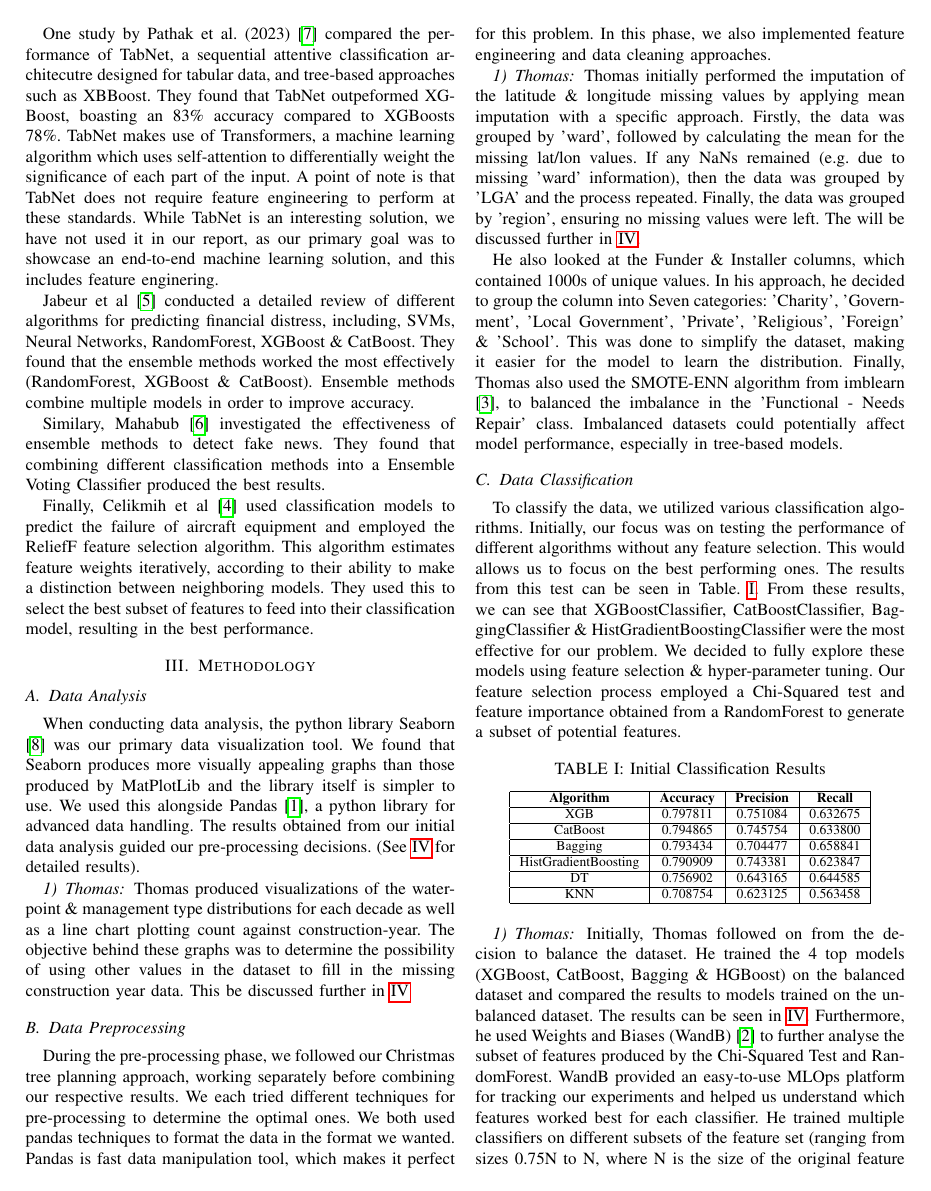
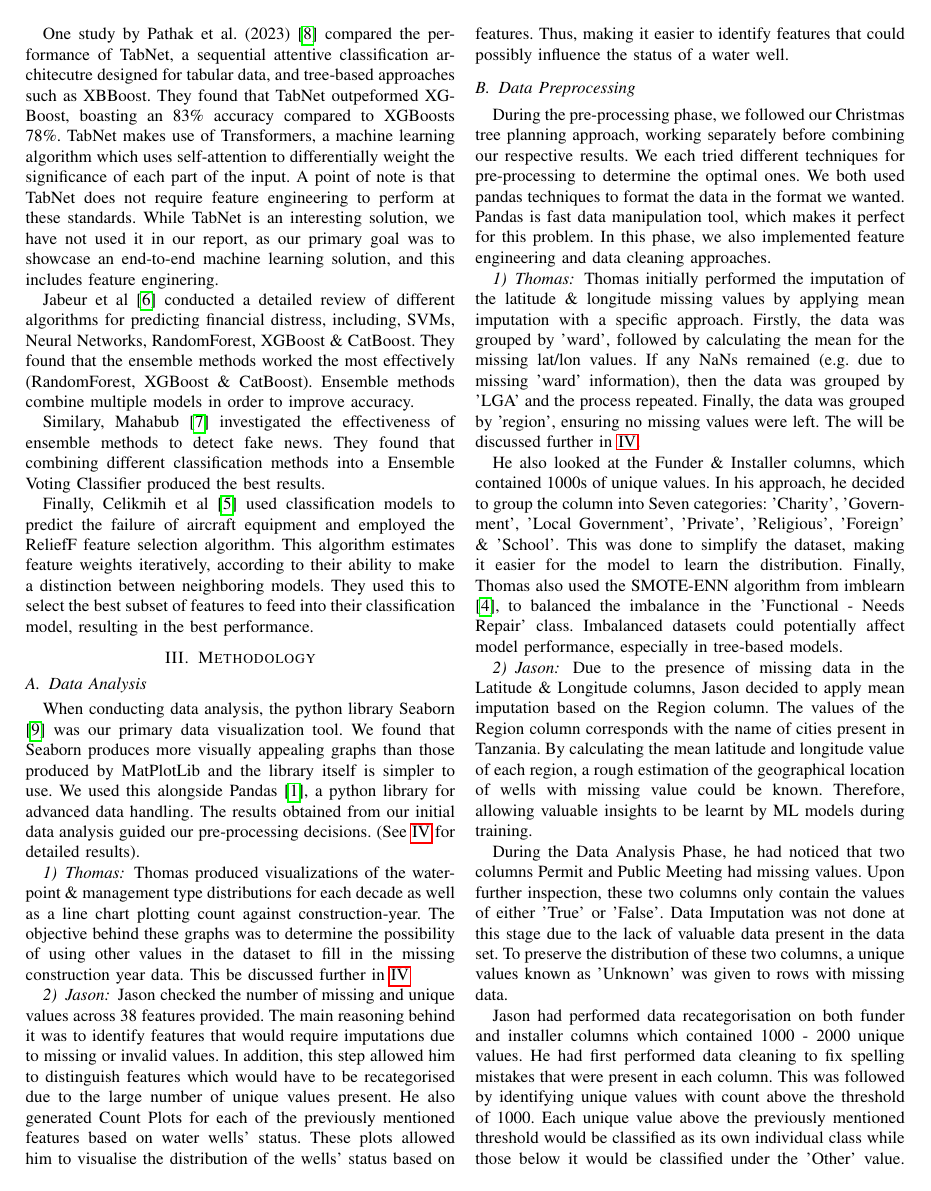
Before and after one commit to JasonErwin/dma-project, a LaTeX paper (reports/main_report/COMP4030_CW2_REPORT.tex): page 2 of 3. Compiled offline with pdfLaTeX; a missing font is replaced by an installed copy or a similar font; a LaTeX package or settings file that is missing is left out.

Commit message:
Data Analysis & Pre-processing Report

```diff
--- a/reports/main_report/COMP4030_CW2_REPORT.tex
+++ b/reports/main_report/COMP4030_CW2_REPORT.tex
@@ -99,6 +99,10 @@ When conducting data analysis, the python library Seaborn \cite{seaborn} was our
 
 Thomas produced visualizations of the waterpoint \& management type distributions for each decade as well as a line chart plotting count against construction-year. The objective behind these graphs was to determine the possibility of using other values in the dataset to fill in the missing construction year data. This be discussed further in \ref{ref:results}
 
+\subsubsection{Jason}
+
+Jason checked the number of missing and unique values across 38 features provided. The main reasoning behind it was to identify features that would require imputations due to missing or invalid values. In addition, this step allowed him to distinguish features which would have to be recategorised due to the large number of unique values present.  He also generated Count Plots for each of the previously mentioned features based on water wells' status. These plots allowed him to visualise the distribution of the wells' status based on features. Thus, making it easier to identify features that could possibly influence the status of a water well.
+
 \subsection{Data Preprocessing}
 
 During the pre-processing phase, we followed our Christmas tree planning approach, working separately before combining our respective results. We each tried different techniques for pre-processing to determine the optimal ones. We both used pandas techniques to format the data in the format we wanted. Pandas is fast data manipulation tool, which makes it perfect for this problem. In this phase, we also implemented feature engineering and data cleaning approaches.
@@ -109,6 +113,17 @@ Thomas initially performed the imputation of the latitude \& longitude missing v
 
 He also looked at the Funder \& Installer columns, which contained 1000s of unique values. In his approach, he decided to group the column into Seven categories: 'Charity', 'Government', 'Local Government', 'Private', 'Religious', 'Foreign' \& 'School'. This was done to simplify the dataset, making it easier for the model to learn the distribution. Finally, Thomas also used the SMOTE-ENN algorithm from imblearn \cite{smote-enn}, to balanced the imbalance in the 'Functional - Needs Repair' class. Imbalanced datasets could potentially affect model performance, especially in tree-based models.
 
+\subsubsection{Jason}
+
+Due to the presence of missing data in the Latitude \& Longitude columns, Jason decided to apply mean imputation based on the Region column. The values of the Region column corresponds with the name of cities present in Tanzania. By calculating the  mean latitude and longitude value of each region, a rough estimation of the geographical location of wells with missing value could be known. Therefore, allowing valuable insights to be learnt by ML models during training.
+
+During the Data Analysis Phase, he had noticed that two columns Permit and Public Meeting had missing values. Upon further inspection, these two columns only contain the values of either 'True' or 'False'. Data Imputation was not done at this stage due to the lack of valuable data present in the data set. To preserve the distribution of these two columns, a unique values known as 'Unknown' was given to rows with missing data.
+
+Jason had performed data recategorisation on both funder and installer columns which contained 1000 - 2000 unique values. He had first performed data cleaning to fix spelling mistakes that were present in each column. This was followed by identifying unique values with count above the threshold of 1000. Each unique value above the previously mentioned threshold would be classified as its own individual class while those below it would be classified under the 'Other' value. Data recategorisation would be able to reduce the number of unique values present in these two columns leading to better ML model training performance.
+
+Although the number of unique values in the Region Column are minimal, Jason decided to reclassify them according to their geographical zones based on data that was provided by the Tanzania Water and Sanitation Network \cite{tawasanet}. This reduced the number of unique values of the Region Column to 7 from 21. New insights could potentially be drawn upon  based on the zone that the water wells is currently located in.
+
+The data set that was given to us had feature and target variables in the form of categorical form. Jason had converted these features into numerical form that is required of by ML models prior to training. He had encoded the values of the feature and target variables in the form of alphabetical order whereby a = 0, b = 1 etc.
 
 \subsection{Data Classification}
 
```
Also changed, not shown: reports/main_report/refs.bib (+5 -0 lines), reports/main_report/COMP4030_CW2_REPORT.pdf.
